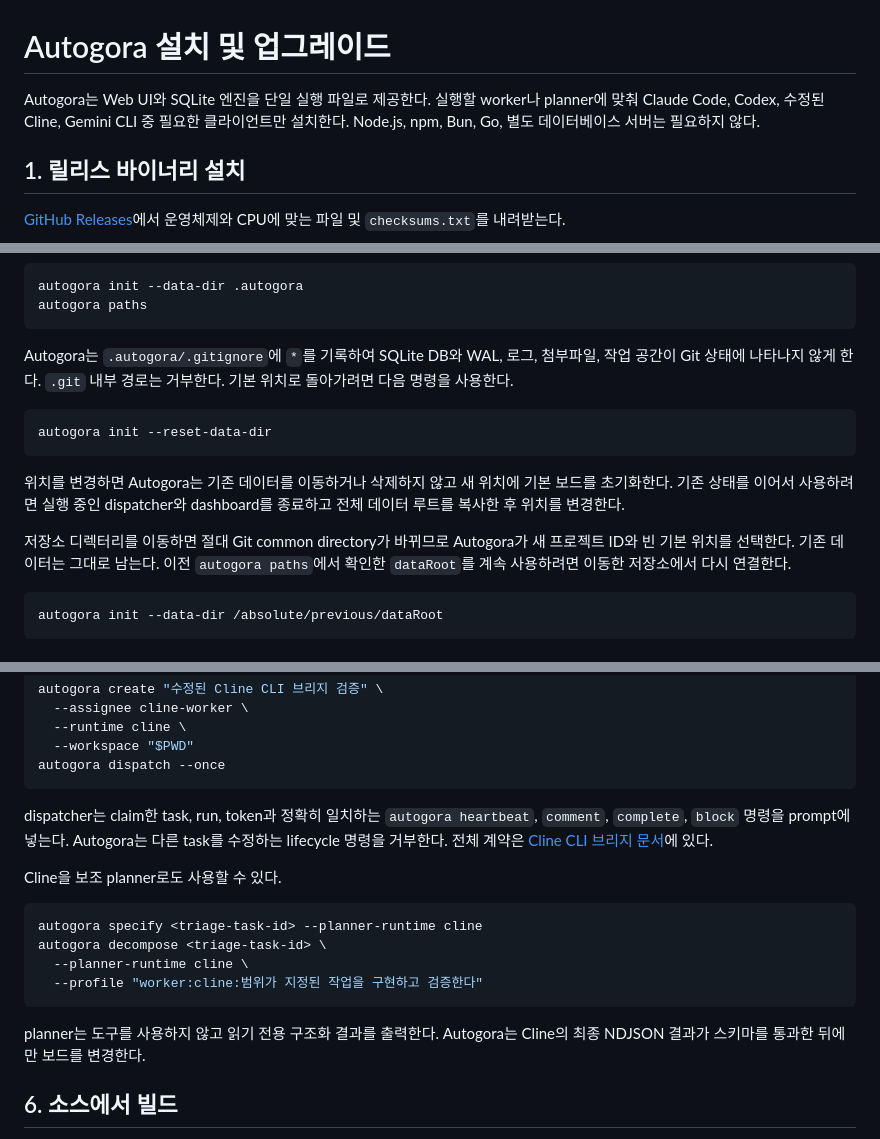
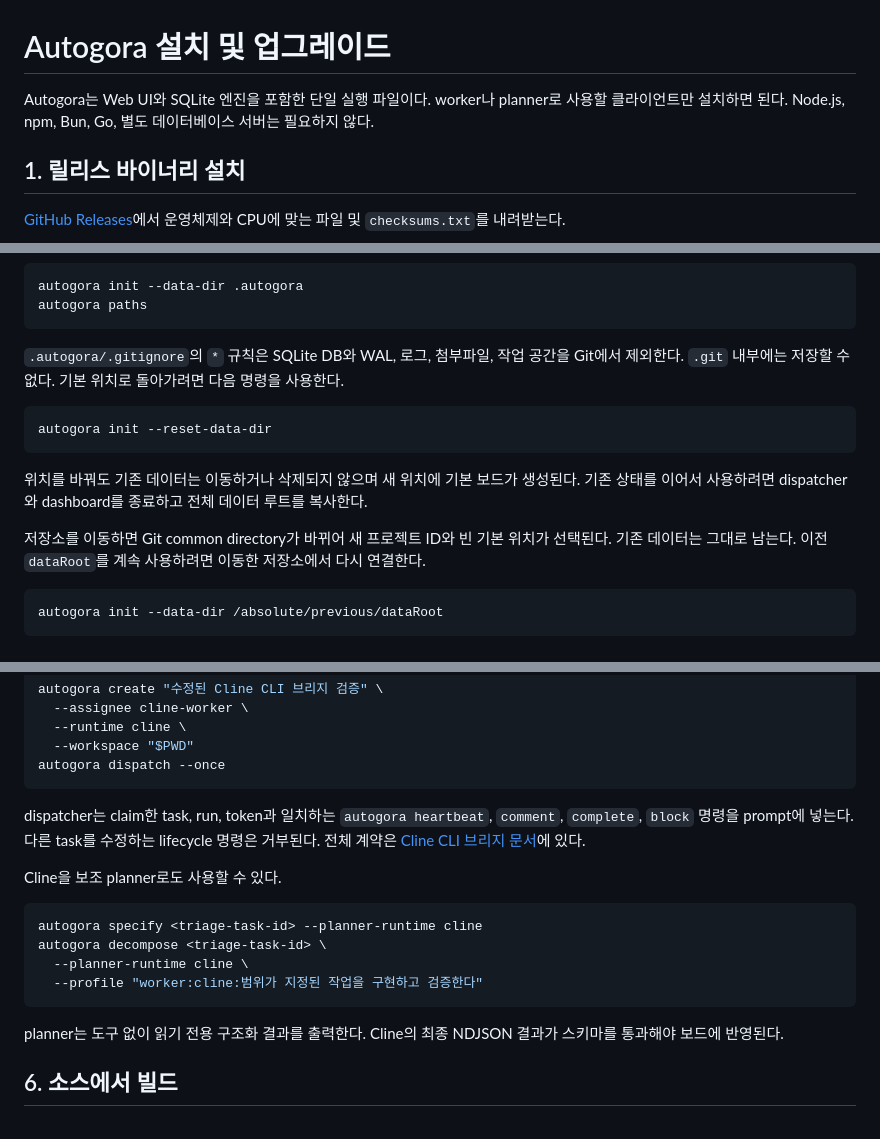
Before and after one commit to nn1a/autogora, a Markdown page: docs/INSTALL_KO.md, 3 parts joined by grey strips. Rendered like a GitHub page.

````diff
--- a/docs/INSTALL_KO.md
+++ b/docs/INSTALL_KO.md
@@ -1,6 +1,6 @@
 # Autogora 설치 및 업그레이드
 
-Autogora는 Web UI와 SQLite 엔진을 단일 실행 파일로 제공한다. 실행할 worker나 planner에 맞춰 Claude Code, Codex, 수정된 Cline, Gemini CLI 중 필요한 클라이언트만 설치한다. Node.js, npm, Bun, Go, 별도 데이터베이스 서버는 필요하지 않다.
+Autogora는 Web UI와 SQLite 엔진을 포함한 단일 실행 파일이다. worker나 planner로 사용할 클라이언트만 설치하면 된다. Node.js, npm, Bun, Go, 별도 데이터베이스 서버는 필요하지 않다.
 
 ## 1. 릴리스 바이너리 설치
 
@@ -102,15 +102,15 @@ autogora init --data-dir .autogora
 autogora paths
 ```
 
-Autogora는 `.autogora/.gitignore`에 `*`를 기록하여 SQLite DB와 WAL, 로그, 첨부파일, 작업 공간이 Git 상태에 나타나지 않게 한다. `.git` 내부 경로는 거부한다. 기본 위치로 돌아가려면 다음 명령을 사용한다.
+`.autogora/.gitignore`의 `*` 규칙은 SQLite DB와 WAL, 로그, 첨부파일, 작업 공간을 Git에서 제외한다. `.git` 내부에는 저장할 수 없다. 기본 위치로 돌아가려면 다음 명령을 사용한다.
 
 ```bash
 autogora init --reset-data-dir
 ```
 
-위치를 변경하면 Autogora는 기존 데이터를 이동하거나 삭제하지 않고 새 위치에 기본 보드를 초기화한다. 기존 상태를 이어서 사용하려면 실행 중인 dispatcher와 dashboard를 종료하고 전체 데이터 루트를 복사한 후 위치를 변경한다.
+위치를 바꿔도 기존 데이터는 이동하거나 삭제되지 않으며 새 위치에 기본 보드가 생성된다. 기존 상태를 이어서 사용하려면 dispatcher와 dashboard를 종료하고 전체 데이터 루트를 복사한다.
 
-저장소 디렉터리를 이동하면 절대 Git common directory가 바뀌므로 Autogora가 새 프로젝트 ID와 빈 기본 위치를 선택한다. 기존 데이터는 그대로 남는다. 이전 `autogora paths`에서 확인한 `dataRoot`를 계속 사용하려면 이동한 저장소에서 다시 연결한다.
+저장소를 이동하면 Git common directory가 바뀌어 새 프로젝트 ID와 빈 기본 위치가 선택된다. 기존 데이터는 그대로 남는다. 이전 `dataRoot`를 계속 사용하려면 이동한 저장소에서 다시 연결한다.
 
 ```bash
 autogora init --data-dir /absolute/previous/dataRoot
@@ -220,7 +218,7 @@ autogora create "수정된 Cline CLI 브리지 검증" \
 autogora dispatch --once
 ```
 
-dispatcher는 claim한 task, run, token과 정확히 일치하는 `autogora heartbeat`, `comment`, `complete`, `block` 명령을 prompt에 넣는다. Autogora는 다른 task를 수정하는 lifecycle 명령을 거부한다. 전체 계약은 [Cline CLI 브리지 문서](../examples/cline-cli-bridge.md)에 있다.
+dispatcher는 claim한 task, run, token과 일치하는 `autogora heartbeat`, `comment`, `complete`, `block` 명령을 prompt에 넣는다. 다른 task를 수정하는 lifecycle 명령은 거부된다. 전체 계약은 [Cline CLI 브리지 문서](../examples/cline-cli-bridge.md)에 있다.
 
 Cline을 보조 planner로도 사용할 수 있다.
 
@@ -231,7 +229,7 @@ autogora decompose <triage-task-id> \
   --profile "worker:cline:범위가 지정된 작업을 구현하고 검증한다"
 ```
 
-planner는 도구를 사용하지 않고 읽기 전용 구조화 결과를 출력한다. Autogora는 Cline의 최종 NDJSON 결과가 스키마를 통과한 뒤에만 보드를 변경한다.
+planner는 도구 없이 읽기 전용 구조화 결과를 출력한다. Cline의 최종 NDJSON 결과가 스키마를 통과해야 보드에 반영된다.
 
 ## 6. 소스에서 빌드
 
````
Also changed, not shown: other parts of docs/INSTALL_KO.md (+4 -6 lines), docs/WORKFLOW_KO.md (+15 -15 lines).
